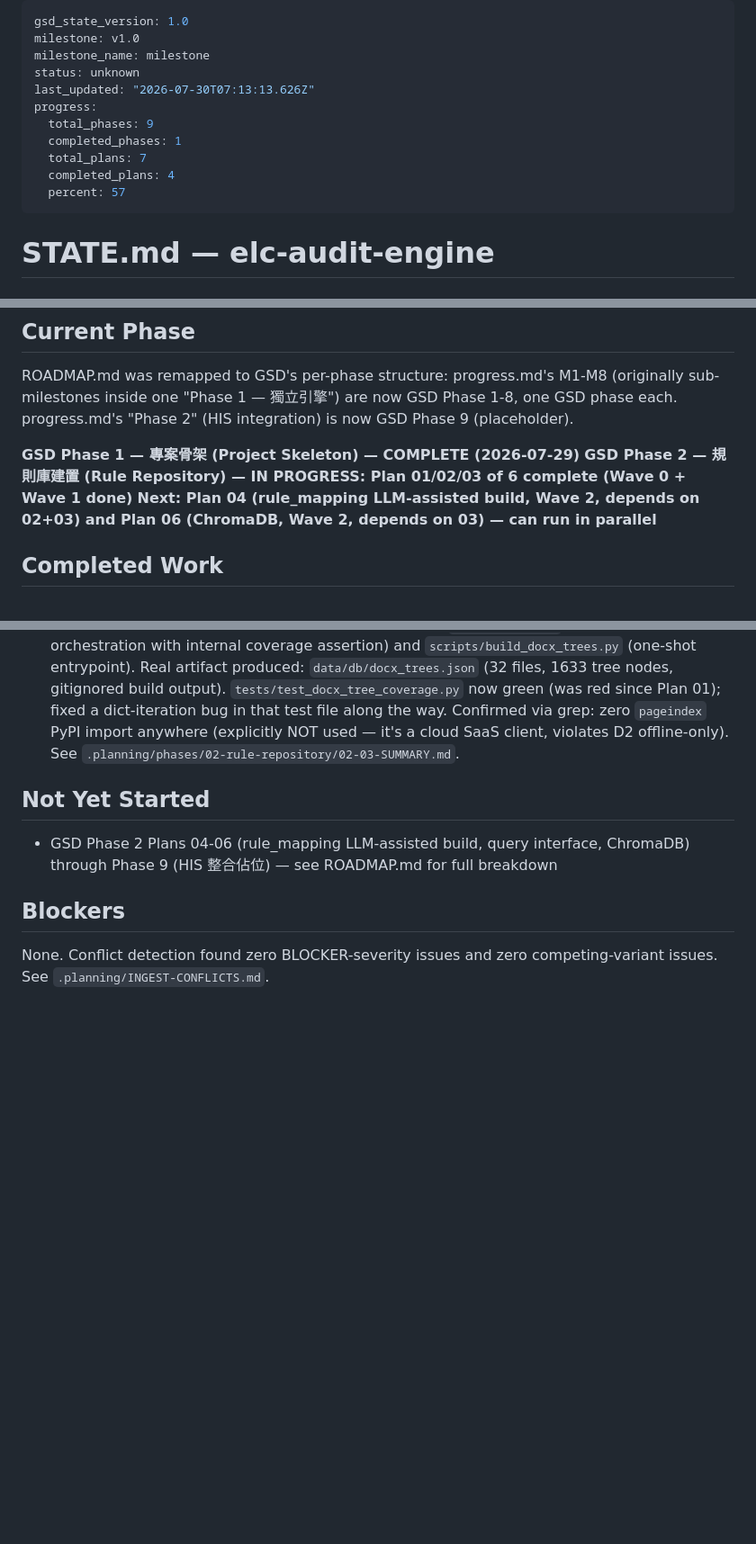
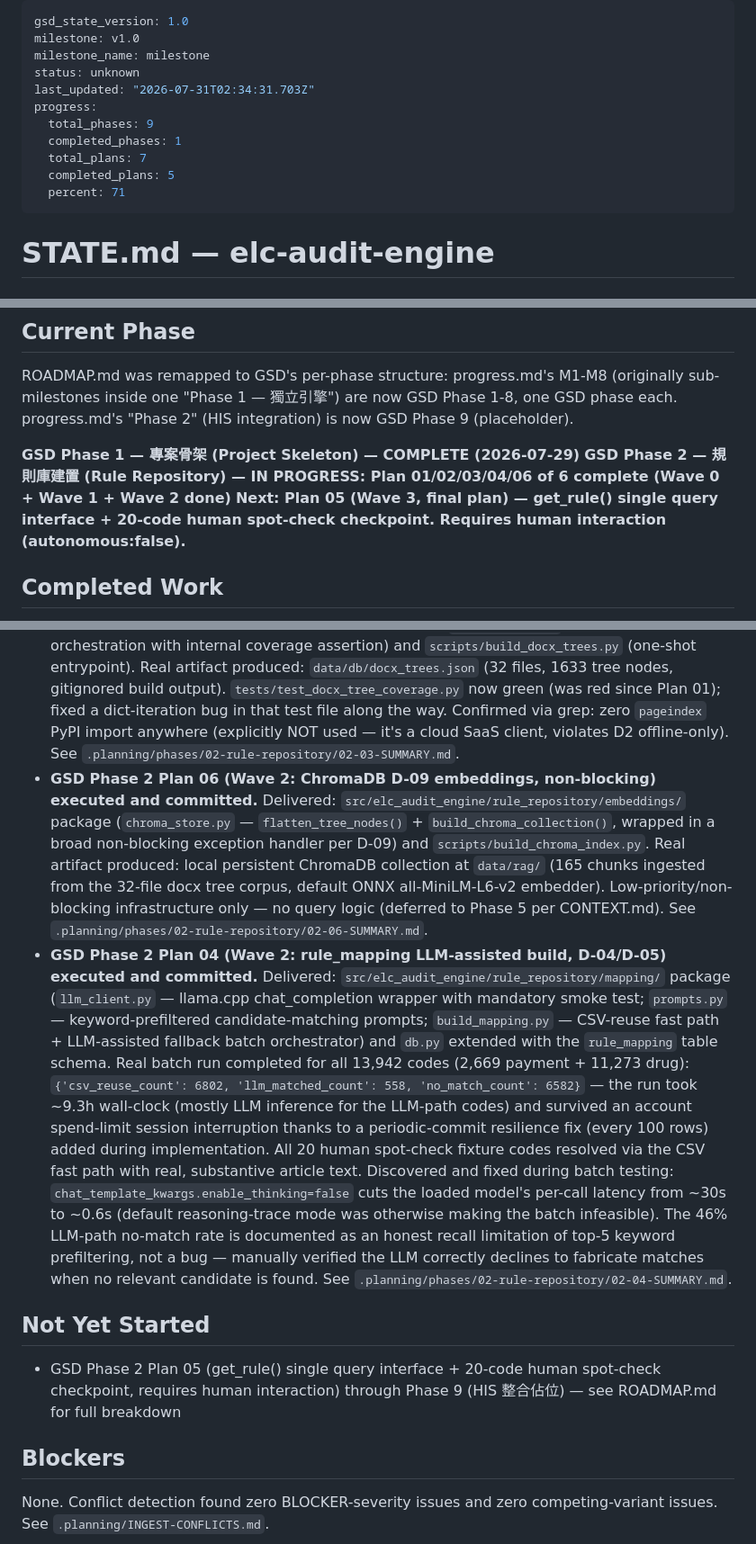
Before and after one commit to hsuyungfeng/Elcinsurrence, a Markdown page: .planning/STATE.md, 3 parts joined by grey strips. Shown at 90% size. Drawn GitHub-style; blank space fills up the shorter version.

Commit message:
docs(02-04): mark rule_mapping build complete, sync tracking docs

```diff
--- a/.planning/STATE.md
+++ b/.planning/STATE.md
@@ -3,13 +3,13 @@ gsd_state_version: 1.0
 milestone: v1.0
 milestone_name: milestone
 status: unknown
-last_updated: "2026-07-30T07:13:13.626Z"
+last_updated: "2026-07-31T02:34:31.703Z"
 progress:
   total_phases: 9
   completed_phases: 1
   total_plans: 7
-  completed_plans: 4
-  percent: 57
+  completed_plans: 5
+  percent: 71
 ---
 
 # STATE.md — elc-audit-engine
@@ -23,8 +23,8 @@ Net-new project bootstrap from document ingest (`gsd-ingest-docs` → `gsd-doc-s
 ROADMAP.md was remapped to GSD's per-phase structure: progress.md's M1-M8 (originally sub-milestones inside one "Phase 1 — 獨立引擎") are now GSD Phase 1-8, one GSD phase each. progress.md's "Phase 2" (HIS integration) is now GSD Phase 9 (placeholder).
 
 **GSD Phase 1 — 專案骨架 (Project Skeleton) — COMPLETE (2026-07-29)**
-**GSD Phase 2 — 規則庫建置 (Rule Repository) — IN PROGRESS: Plan 01/02/03 of 6 complete (Wave 0 + Wave 1 done)**
-**Next: Plan 04 (rule_mapping LLM-assisted build, Wave 2, depends on 02+03) and Plan 06 (ChromaDB, Wave 2, depends on 03) — can run in parallel**
+**GSD Phase 2 — 規則庫建置 (Rule Repository) — IN PROGRESS: Plan 01/02/03/04/06 of 6 complete (Wave 0 + Wave 1 + Wave 2 done)**
+**Next: Plan 05 (Wave 3, final plan) — get_rule() single query interface + 20-code human spot-check checkpoint. Requires human interaction (autonomous:false).**
 
 ## Completed Work
 
@@ -34,10 +34,12 @@ ROADMAP.md was remapped to GSD's per-phase structure: progress.md's M1-M8 (origi
 - **GSD Phase 2 Plan 01 (Wave 0: rule repository scaffolding) executed and committed.** Delivered: `RuleResult` frozen dataclass (D-07/D-08 query-result contract) with `not_found()` factory in `src/elc_audit_engine/rule_repository/models.py` (3/3 tests green); finalized 20-code human spot-check fixture (`tests/fixtures/rule_mapping_20_spotcheck.json`, `01015C` replaced with 20 CSV-verified-present codes); 4 intentionally-red Wave-0 test files (`test_rule_repository_sqlite.py`, `test_docx_tree_coverage.py`, `test_rule_mapping_spotcheck.py`, `test_rule_repository_interface.py`) for Plans 02/03/05 to satisfy; `tests/conftest.py` extended with `tmp_rule_db_path` fixture. See `.planning/phases/02-rule-repository/02-01-SUMMARY.md`.
 - **GSD Phase 2 Plan 02 (Wave 1: SQLite structured-rule layer) executed and committed.** Delivered: `parse_flexible_date()` (`loaders/dates.py`) disambiguating 8-digit Gregorian vs 7-digit ROC dates by string length; `db.py` schema (`payment_rules`/`drug_rules`) + parameterized `query_by_code()` with table-name allowlist; `payment_loader.py`/`drug_loader.py` CSV-to-SQLite loaders (2,669 + 11,273 rows, exact expected counts); `scripts/build_sqlite.py` one-shot entrypoint, actually run to populate the real `data/db/rules.sqlite3`. `tests/test_rule_repository_sqlite.py` (Plan 01's red scaffold) now 4/4 green. See `.planning/phases/02-rule-repository/02-02-SUMMARY.md`.
 - **GSD Phase 2 Plan 03 (Wave 1: custom docx-tree indexer) executed and committed.** Delivered: `src/elc_audit_engine/rule_repository/docx_tree/` package (`doc_converter.py` — LibreOffice headless `.doc`→`.docx` batch conversion; `patterns.py` — 8-depth Traditional Chinese regex hierarchy detection, confirmed working as primary mechanism against 100%-Normal-style source docs; `extractor.py` — `iter_inner_content()`-based ordered paragraph/table extraction + depth-stack tree builder; `tree_builder.py` — full 32-file orchestration with internal coverage assertion) and `scripts/build_docx_trees.py` (one-shot entrypoint). Real artifact produced: `data/db/docx_trees.json` (32 files, 1633 tree nodes, gitignored build output). `tests/test_docx_tree_coverage.py` now green (was red since Plan 01); fixed a dict-iteration bug in that test file along the way. Confirmed via grep: zero `pageindex` PyPI import anywhere (explicitly NOT used — it's a cloud SaaS client, violates D2 offline-only). See `.planning/phases/02-rule-repository/02-03-SUMMARY.md`.
+- **GSD Phase 2 Plan 06 (Wave 2: ChromaDB D-09 embeddings, non-blocking) executed and committed.** Delivered: `src/elc_audit_engine/rule_repository/embeddings/` package (`chroma_store.py` — `flatten_tree_nodes()` + `build_chroma_collection()`, wrapped in a broad non-blocking exception handler per D-09) and `scripts/build_chroma_index.py`. Real artifact produced: local persistent ChromaDB collection at `data/rag/` (165 chunks ingested from the 32-file docx tree corpus, default ONNX all-MiniLM-L6-v2 embedder). Low-priority/non-blocking infrastructure only — no query logic (deferred to Phase 5 per CONTEXT.md). See `.planning/phases/02-rule-repository/02-06-SUMMARY.md`.
+- **GSD Phase 2 Plan 04 (Wave 2: rule_mapping LLM-assisted build, D-04/D-05) executed and committed.** Delivered: `src/elc_audit_engine/rule_repository/mapping/` package (`llm_client.py` — llama.cpp chat_completion wrapper with mandatory smoke test; `prompts.py` — keyword-prefiltered candidate-matching prompts; `build_mapping.py` — CSV-reuse fast path + LLM-assisted fallback batch orchestrator) and `db.py` extended with the `rule_mapping` table schema. Real batch run completed for all 13,942 codes (2,669 payment + 11,273 drug): `{'csv_reuse_count': 6802, 'llm_matched_count': 558, 'no_match_count': 6582}` — the run took ~9.3h wall-clock (mostly LLM inference for the LLM-path codes) and survived an account spend-limit session interruption thanks to a periodic-commit resilience fix (every 100 rows) added during implementation. All 20 human spot-check fixture codes resolved via the CSV fast path with real, substantive article text. Discovered and fixed during batch testing: `chat_template_kwargs.enable_thinking=false` cuts the loaded model's per-call latency from ~30s to ~0.6s (default reasoning-trace mode was otherwise making the batch infeasible). The 46% LLM-path no-match rate is documented as an honest recall limitation of top-5 keyword prefiltering, not a bug — manually verified the LLM correctly declines to fabricate matches when no relevant candidate is found. See `.planning/phases/02-rule-repository/02-04-SUMMARY.md`.
 
 ## Not Yet Started
 
-- GSD Phase 2 Plans 04-06 (rule_mapping LLM-assisted build, query interface, ChromaDB) through Phase 9 (HIS 整合佔位) — see ROADMAP.md for full breakdown
+- GSD Phase 2 Plan 05 (get_rule() single query interface + 20-code human spot-check checkpoint, requires human interaction) through Phase 9 (HIS 整合佔位) — see ROADMAP.md for full breakdown
 
 ## Blockers
 
```
Also changed, not shown: .planning/REQUIREMENTS.md (+2 -2 lines), .planning/ROADMAP.md (+3 -3 lines).
